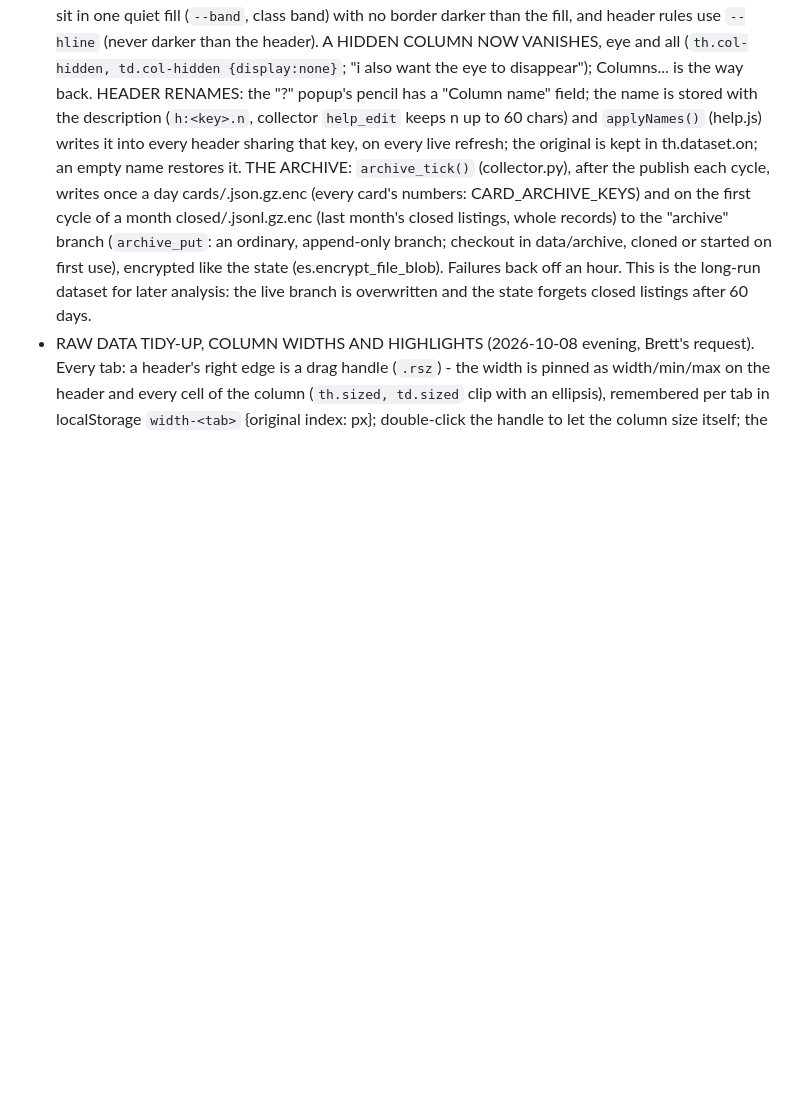
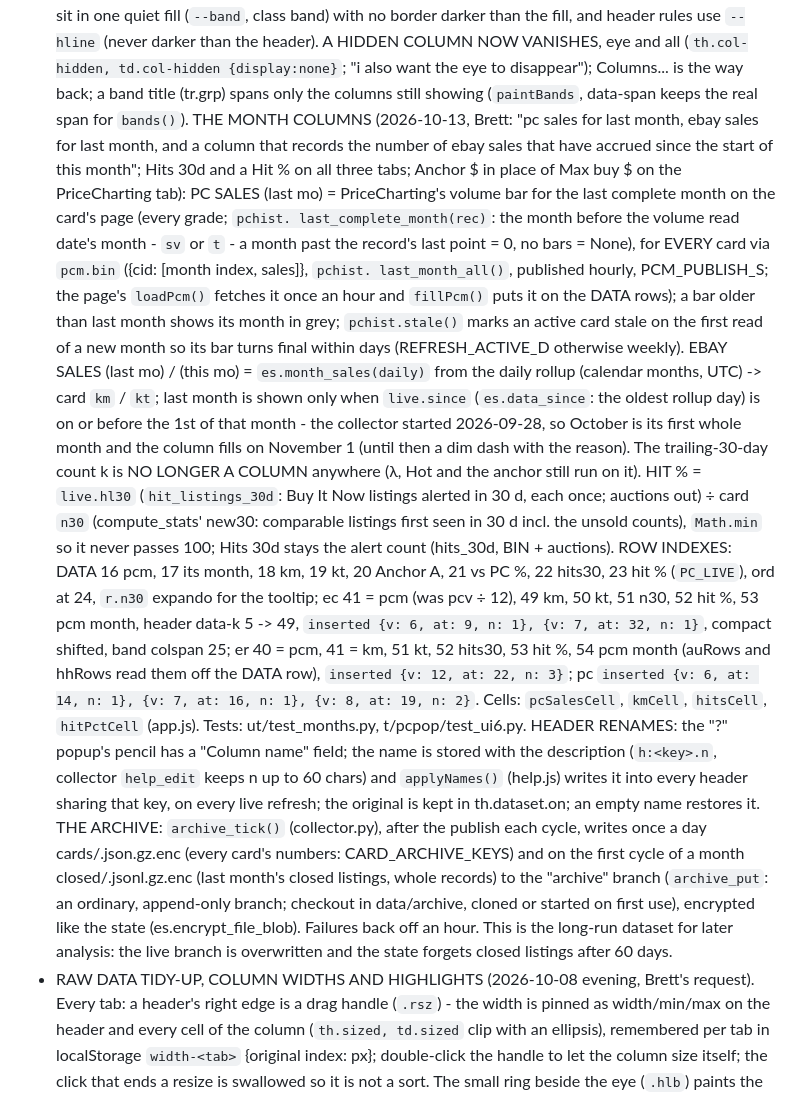
Before and after one commit to BrettS600/biotech-catelog, a Markdown page: CLAUDE.md, the part around the change. Drawn GitHub-style; blank space fills up the shorter version.

Commit message:
CLAUDE.md: the month columns, Hit %, pcm.bin

```diff
--- a/CLAUDE.md
+++ b/CLAUDE.md
@@ -620,7 +620,30 @@ sellers. The sales tracker had also been missing most sales since Oct 1 (see the
   legend words), the two titles sit in one quiet fill (`--band`, class band) with no border darker than the
   fill, and header rules use `--hline` (never darker than the header). A HIDDEN COLUMN NOW VANISHES, eye and all
   (`th.col-hidden, td.col-hidden {display:none}`; "i also want the eye to disappear"); Columns... is the way
-  back. HEADER RENAMES: the "?" popup's pencil has a "Column name" field;
+  back; a band title (tr.grp) spans only the columns still showing (`paintBands`, data-span keeps the real span
+  for `bands()`). THE MONTH COLUMNS (2026-10-13, Brett: "pc sales for last month, ebay sales for last month, and a
+  column that records the number of ebay sales that have accrued since the start of this month"; Hits 30d and a
+  Hit % on all three tabs; Anchor $ in place of Max buy $ on the PriceCharting tab): PC SALES (last mo) =
+  PriceCharting's volume bar for the last complete month on the card's page (every grade; `pchist.
+  last_complete_month(rec)`: the month before the volume read date's month - `sv` or `t` - a month past the record's
+  last point = 0, no bars = None), for EVERY card via `pcm.bin` ({cid: [month index, sales]}, `pchist.
+  last_month_all()`, published hourly, PCM_PUBLISH_S; the page's `loadPcm()` fetches it once an hour and
+  `fillPcm()` puts it on the DATA rows); a bar older than last month shows its month in grey; `pchist.stale()`
+  marks an active card stale on the first read of a new month so its bar turns final within days (REFRESH_ACTIVE_D
+  otherwise weekly). EBAY SALES (last mo) / (this mo) = `es.month_sales(daily)` from the daily rollup (calendar
+  months, UTC) -> card `km` / `kt`; last month is shown only when `live.since` (`es.data_since`: the oldest rollup
+  day) is on or before the 1st of that month - the collector started 2026-09-28, so October is its first whole
+  month and the column fills on November 1 (until then a dim dash with the reason). The trailing-30-day count k is
+  NO LONGER A COLUMN anywhere (λ, Hot and the anchor still run on it). HIT % = `live.hl30` (`hit_listings_30d`:
+  Buy It Now listings alerted in 30 d, each once; auctions out) ÷ card `n30` (compute_stats' new30: comparable
+  listings first seen in 30 d incl. the unsold counts), `Math.min` so it never passes 100; Hits 30d stays the alert
+  count (hits_30d, BIN + auctions). ROW INDEXES: DATA 16 pcm, 17 its month, 18 km, 19 kt, 20 Anchor A, 21 vs PC %,
+  22 hits30, 23 hit % (`PC_LIVE`), ord at 24, `r.n30` expando for the tooltip; ec 41 = pcm (was pcv ÷ 12), 49 km, 50
+  kt, 51 n30, 52 hit %, 53 pcm month, header data-k 5 -> 49, `inserted {v: 6, at: 9, n: 1}, {v: 7, at: 32, n: 1}`,
+  compact shifted, band colspan 25; er 40 = pcm, 41 = km, 51 kt, 52 hits30, 53 hit %, 54 pcm month (auRows and
+  hhRows read them off the DATA row), `inserted {v: 12, at: 22, n: 3}`; pc `inserted {v: 6, at: 14, n: 1}, {v: 7,
+  at: 16, n: 1}, {v: 8, at: 19, n: 2}`. Cells: `pcSalesCell`, `kmCell`, `hitsCell`, `hitPctCell` (app.js). Tests:
+  ut/test_months.py, t/pcpop/test_ui6.py. HEADER RENAMES: the "?" popup's pencil has a "Column name" field;
   the name is stored with the description (`h:<key>.n`, collector `help_edit` keeps n up to 60 chars) and
   `applyNames()` (help.js) writes it into every header sharing that key, on every live refresh; the original is
   kept in th.dataset.on; an empty name restores it. THE ARCHIVE: `archive_tick()` (collector.py), after the publish
```
